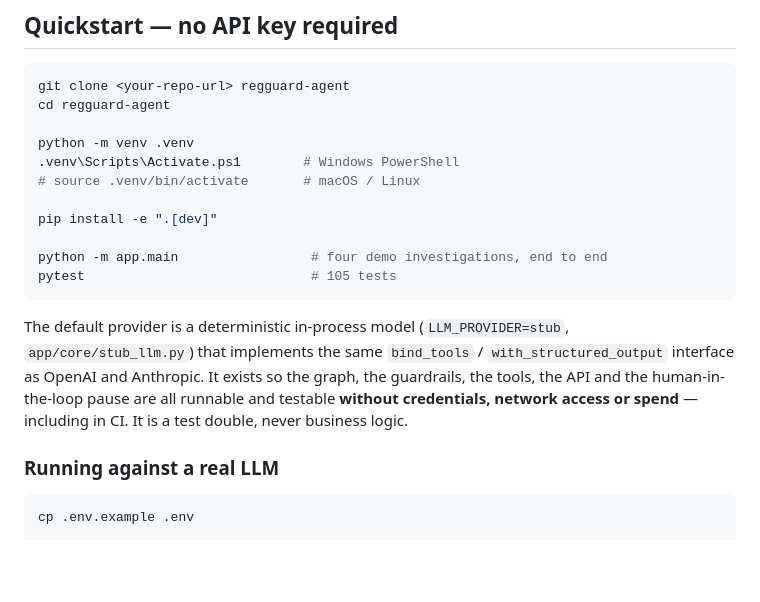
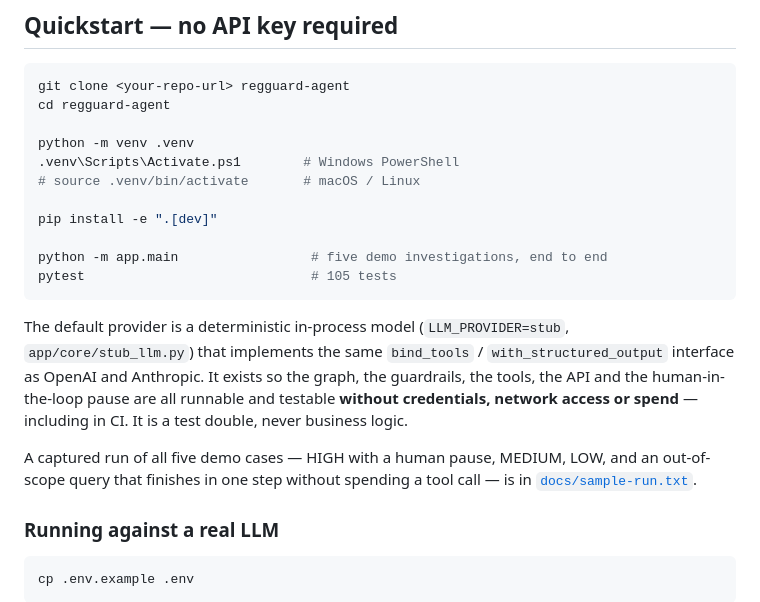
Before and after one commit to Venkatdinesh20/regguard-agent, a Markdown page: README.md, the part around the change. Rendered like a GitHub page; blank space fills up the shorter version.

Commit message:
docs: reference the captured sample run

````diff
--- a/README.md
+++ b/README.md
@@ -51,7 +51,7 @@ python -m venv .venv
 
 pip install -e ".[dev]"
 
-python -m app.main                 # four demo investigations, end to end
+python -m app.main                 # five demo investigations, end to end
 pytest                             # 105 tests
 ```
 
@@ -60,6 +60,10 @@ The default provider is a deterministic in-process model (`LLM_PROVIDER=stub`,
 OpenAI and Anthropic. It exists so the graph, the guardrails, the tools, the API and the
 human-in-the-loop pause are all runnable and testable **without credentials, network access or
 spend** — including in CI. It is a test double, never business logic.
+
+A captured run of all five demo cases — HIGH with a human pause, MEDIUM, LOW, and an out-of-scope
+query that finishes in one step without spending a tool call — is in
+[`docs/sample-run.txt`](docs/sample-run.txt).
 
 ### Running against a real LLM
 
````
